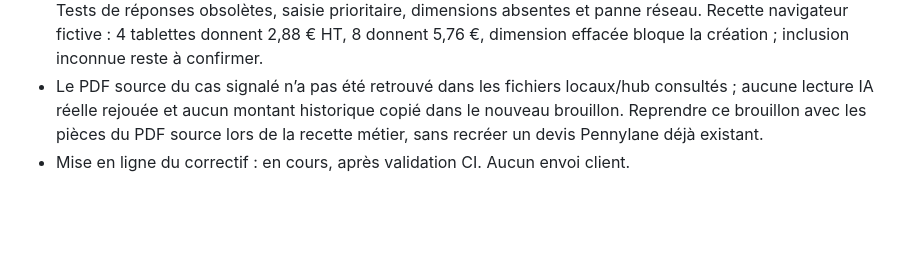
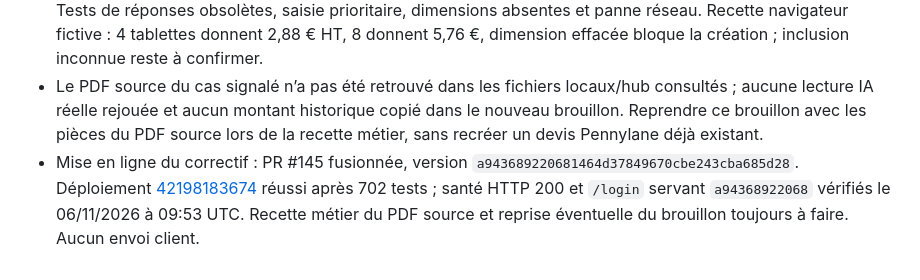
Before and after one commit to 958-JMG/tanguy-design, a Markdown page: docs/a-faire.md, the part around the change. Drawn GitHub-style; blank space fills up the shorter version.

Commit message:
docs: confirmer la livraison du correctif éco express (#146)
Co-authored-by: 9·58 <261878859+958-JMG@users.noreply.github.com>

```diff
--- a/docs/a-faire.md
+++ b/docs/a-faire.md
@@ -82,4 +82,4 @@
 - Nomenclatures Novamobili/Metron et documents de panneaux relus avec le PDF visuel pour conserver les colonnes. Instruction renforcée : composants présents dans le descriptif également attendus dans les pièces éco, même sans prix par ligne. Une épaisseur explicitement inconnue reste à compléter.
 - Validation : **702 tests réussis, 0 échec, 0 ignoré**. Parcours simulé panneaux → barème → report automatique → création Express → une seule ligne éco Pennylane, montant et total préservés pour éco incluse/exclue. Tests de réponses obsolètes, saisie prioritaire, dimensions absentes et panne réseau. Recette navigateur fictive : 4 tablettes donnent 2,88 € HT, 8 donnent 5,76 €, dimension effacée bloque la création ; inclusion inconnue reste à confirmer.
 - Le PDF source du cas signalé n’a pas été retrouvé dans les fichiers locaux/hub consultés ; aucune lecture IA réelle rejouée et aucun montant historique copié dans le nouveau brouillon. Reprendre ce brouillon avec les pièces du PDF source lors de la recette métier, sans recréer un devis Pennylane déjà existant.
-- Mise en ligne du correctif : en cours, après validation CI. Aucun envoi client.
+- Mise en ligne du correctif : PR #145 fusionnée, version `a943689220681464d37849670cbe243cba685d28`. Déploiement [42198183674](https://github.com/958-JMG/tanguy-design/actions/runs/42198183674) réussi après 702 tests ; santé HTTP 200 et `/login` servant `a94368922068` vérifiés le 06/11/2026 à 09:53 UTC. Recette métier du PDF source et reprise éventuelle du brouillon toujours à faire. Aucun envoi client.
```
Also changed, not shown: docs/carte-identite.md (+1 -1 lines).
